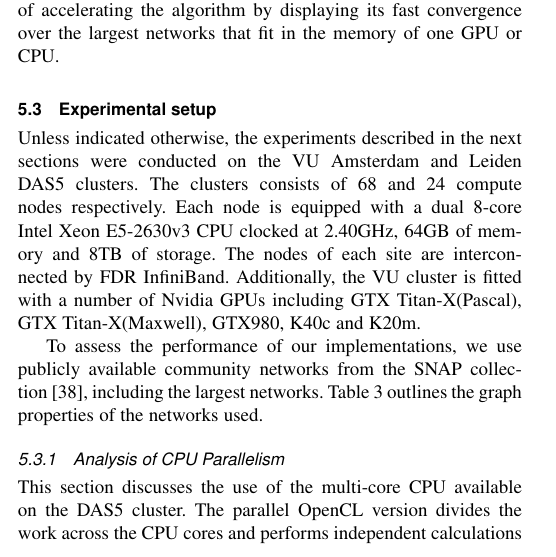
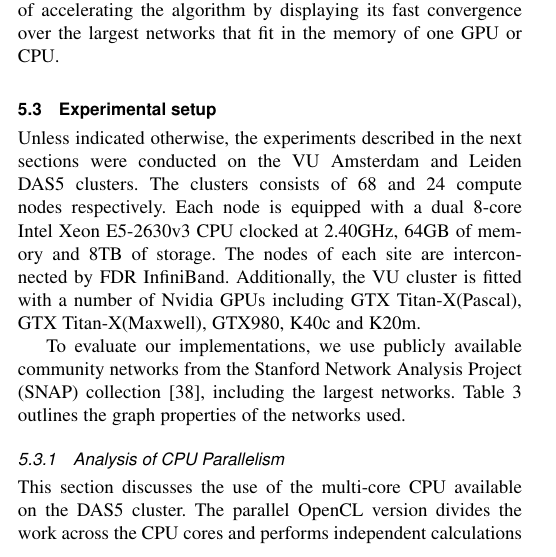
Before and after one commit to rfhh/mcmc-paper, a LaTeX paper (tpds-paper-ieee.tex, which reads 04-experimental-setup.tex): part of one column of page 6 of 17, cut so that both start at the same text. Compiled offline with pdfLaTeX; a missing font is replaced by an installed copy or a similar font; a LaTeX package or settings file that is missing is left out.

Commit message:
Expand SNAP on first reference

```diff
--- a/04-experimental-setup.tex
+++ b/04-experimental-setup.tex
@@ -10,9 +10,10 @@ Additionally, the VU cluster is fitted with a number of Nvidia GPUs including
 GTX~\mbox{Titan-X(Pascal)},
 GTX~\mbox{Titan-X(Maxwell)}, GTX980, K40c and K20m.
 
-To assess the performance of our implementations, we use publicly available
-community networks from the SNAP collection~\cite{snapnets}, including the largest
-networks. Table~\ref{table-snap}
+To evaluate our implementations, we use publicly available
+community networks from the Stanford Network Analysis Project (SNAP)
+collection~\cite{snapnets}, including the largest networks.
+Table~\ref{table-snap}
 outlines the graph properties of the networks used.
 
 \begin{table}
```
